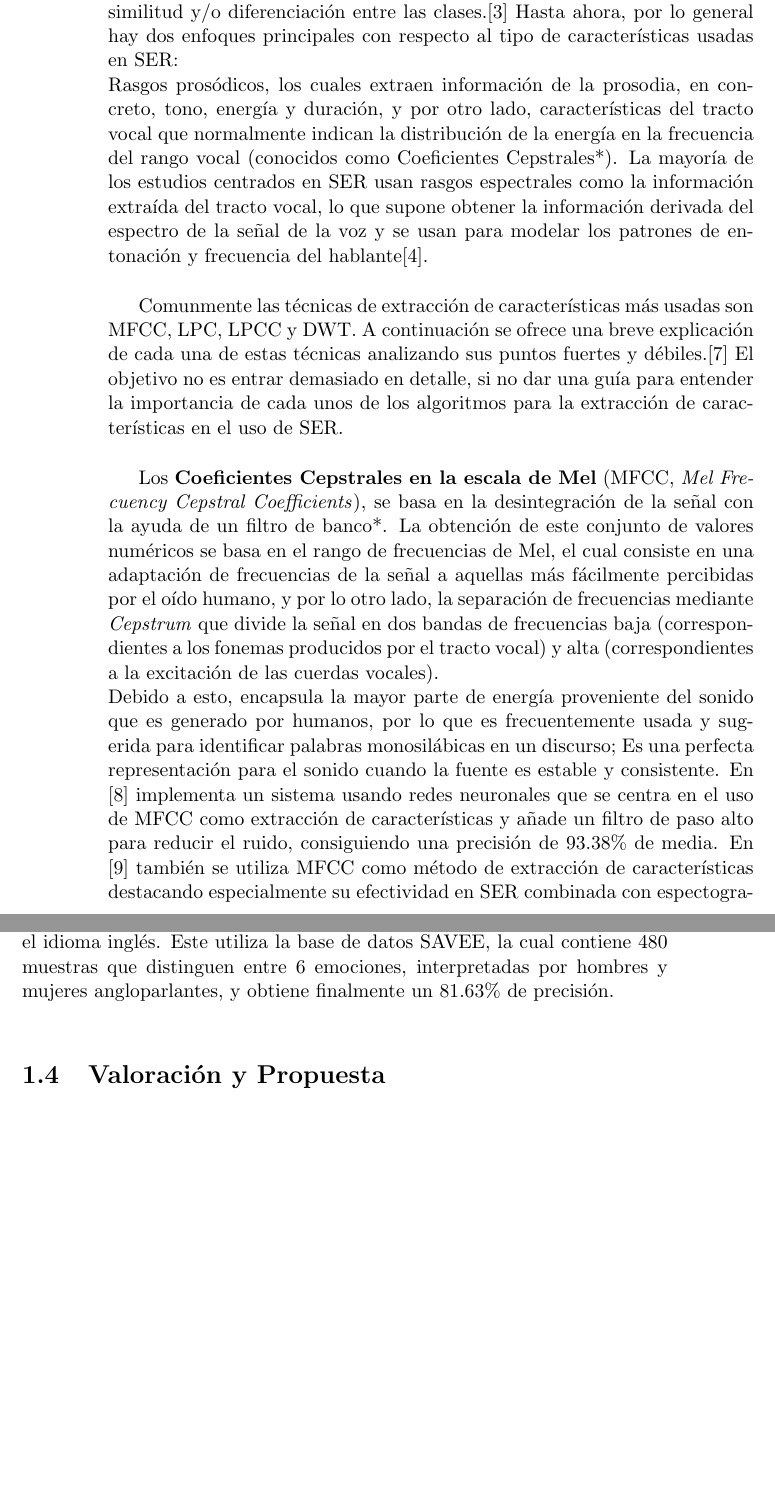
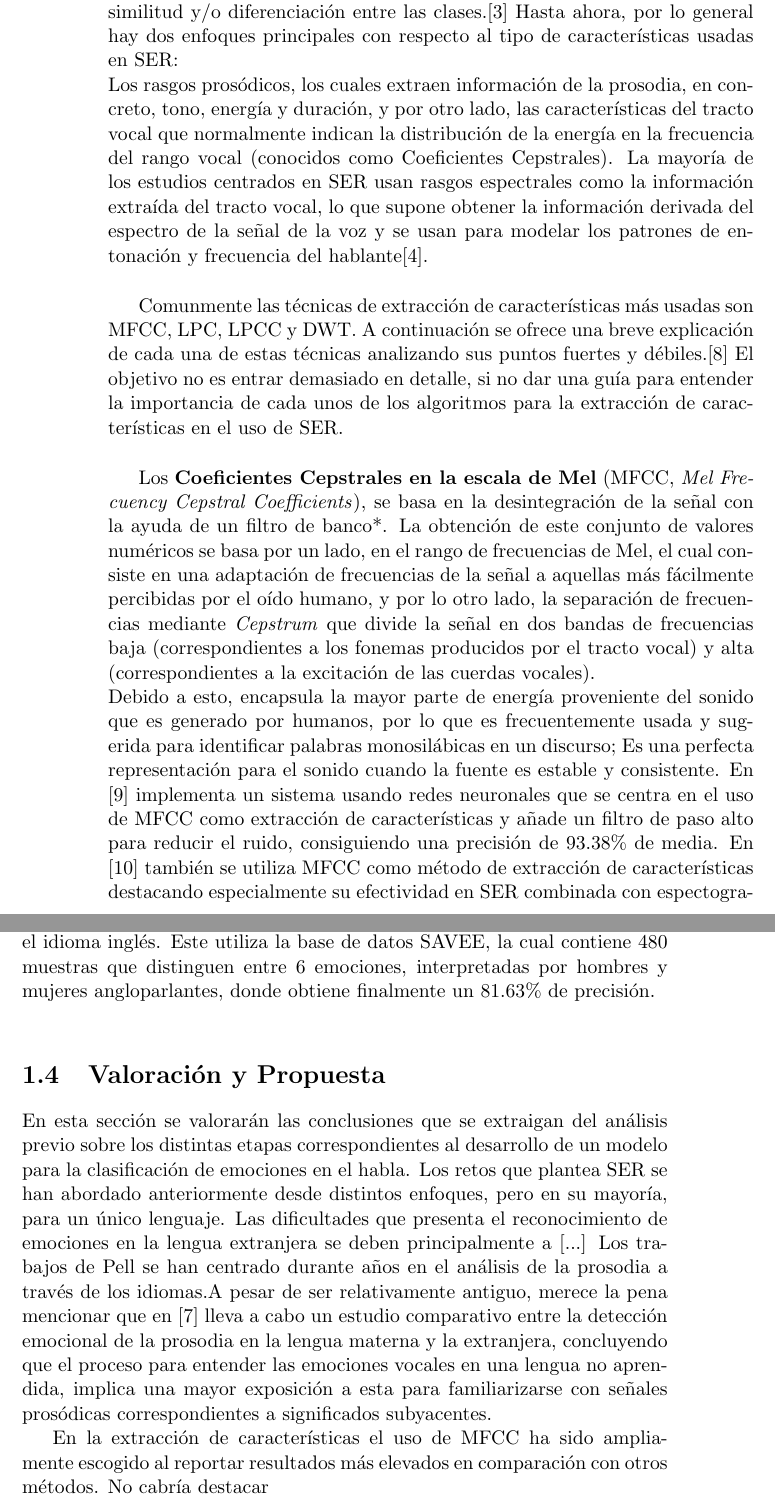
Before and after one commit to Luisa13/Speech_Emotion_Recogntion_in_Foreign_Language, a LaTeX book (reports/chapters/EstadoArte1.tex): two parts of pages 2 and 5 of 8, joined at a grey line, cut so that both start at the same text, the shorter picture padded with empty space. Compiled offline with pdfLaTeX.

Commit message:
'Valoracion y propuesta' section added to Chapter 2

```diff
--- a/reports/chapters/EstadoArte1.tex
+++ b/reports/chapters/EstadoArte1.tex
@@ -32,13 +32,13 @@
 
 	\section{Extracción de Características}
 	La extracción de características es una de las secciones más importantes en el reconocimiento de emociones a través de la voz debido a la ambigüedad de las características y la variedad vocal. La extracción de características es el paso principal en el procesamiento del diálogo (speech), y se lleva a cabo para centrarse en la información contenida en la señal y mejorar el grado de similitud y/o diferenciación entre las clases.\cite{Hellbernd2016} Hasta ahora, por lo general hay dos enfoques principales  con respecto al tipo de características usadas en SER:\\
-	Rasgos prosódicos, los cuales extraen información de la prosodia, en concreto, tono, energía y duración, y por otro lado, características del tracto vocal que normalmente indican la distribución de la energía en la frecuencia del rango vocal (conocidos como Coeficientes Cepstrales*).
+	Los rasgos prosódicos, los cuales extraen información de la prosodia, en concreto, tono, energía y duración, y por otro lado, las características del tracto vocal que normalmente indican la distribución de la energía en la frecuencia del rango vocal (conocidos como Coeficientes Cepstrales).
 	La mayoría de los estudios centrados en SER usan rasgos espectrales como la información extraída del tracto vocal, lo que supone obtener la información derivada del espectro de la señal de la voz y se usan para modelar los patrones de entonación y frecuencia del hablante\cite{Langari2020}.\\
 
 	Comunmente las técnicas de extracción de características más usadas son
 	MFCC, LPC, LPCC y DWT. A continuación se ofrece una breve explicación de cada una de estas técnicas analizando sus puntos fuertes y débiles.\cite{Rashid2018} El objetivo no es entrar demasiado en detalle, si no dar una guía para entender la importancia de cada unos de los algoritmos para la extracción de características en el uso de SER.\hfill \break
 
-	Los \textbf{Coeficientes Cepstrales en la escala de Mel} (MFCC, \emph{Mel Frecuency Cepstral Coefficients}), se basa en la desintegración de la señal con la ayuda de un filtro de banco*. La obtención de este conjunto de valores numéricos se basa en el rango de frecuencias de Mel, el cual consiste en una adaptación de frecuencias de la señal a aquellas más fácilmente percibidas por el oído humano, y por lo otro lado, la separación de frecuencias mediante \emph{Cepstrum} que divide la señal en dos bandas de frecuencias baja (correspondientes a los fonemas producidos por el tracto vocal) y alta (correspondientes a la excitación de las cuerdas vocales).\\
+	Los \textbf{Coeficientes Cepstrales en la escala de Mel} (MFCC, \emph{Mel Frecuency Cepstral Coefficients}), se basa en la desintegración de la señal con la ayuda de un filtro de banco*. La obtención de este conjunto de valores numéricos se basa por un lado, en el rango de frecuencias de Mel, el cual consiste en una adaptación de frecuencias de la señal a aquellas más fácilmente percibidas por el oído humano, y por lo otro lado, la separación de frecuencias mediante \emph{Cepstrum} que divide la señal en dos bandas de frecuencias baja (correspondientes a los fonemas producidos por el tracto vocal) y alta (correspondientes a la excitación de las cuerdas vocales).\\
 	Debido a esto, encapsula la mayor parte de energía proveniente del sonido que es generado por humanos, por lo que es frecuentemente usada y sugerida para identificar palabras monosilábicas en un discurso; Es una perfecta representación para el sonido cuando la fuente es estable y consistente. En \cite{Sarkania2013} implementa un sistema usando redes neuronales que se centra en el uso de MFCC como extracción de características y añade un filtro  de paso alto para reducir el ruido, consiguiendo una precisión de 93.38\% de media. En \cite{Wang2020} también se utiliza MFCC como método de extracción de características destacando especialmente su efectividad en SER combinada con espectogramas de Mel.\hfill \break
 
 	Los \textbf{Coeficientes de Predicción Lineal} (LPC, \emph{Linear Prediction Coefficients}) se aplica para obtener el coeficiente de predicción lineal equivalente al tracto vocal reduciendo el mínimo error cuadrado entre la señal de audio dada como entrada y la estimada. Normalmente se usa para extraer las propiedades del tracto vocal ya que hace estimaciones bastante precisas de los parámetros en el habla, no obstante, es altamente sensible al ruido de cuantificación, por lo que demuestra no ser precisa cuando hay ruido de fondo y podría, y al igual que MFCC, no ser apropiada para la generalización.\hfill \break
@@ -65,9 +65,14 @@
 
 	\textbf{CNN}\\
 	La tendencia de los modelos DNN en este ámbito, es aprender características específicas desde varios métodos usados en el reconocimiento de emociones a través de la percepción acústica, en especial las redes neuronales convolucionales (CNN, \emph{Convolutional Neural Networks}) suponen una importante contribución en SER debido al uso de características significativas, y su uso en recientes estudios se ha incrementado a lo largo de los años.
-	En \cite{Harar2017} describe un método que utiliza una arquitectura basada en redes convolucionales sin selección de características para distinguir únicamente entre tres emociones en alemán (usando Berlin Database Emotional Speech, la cual contiene 800 muestras de audio etiquetadas) consiguiendo una exactitud de 96.97\%. En \cite{AbdulQayyum2019} se presenta un modelo de redes convolucionales que no necesita de un preprocesado de la señal para una clasificación de emociones en el idioma inglés. Este utiliza la base de datos SAVEE, la cual contiene 480 muestras que distinguen entre 6 emociones, interpretadas por hombres y mujeres angloparlantes, y obtiene finalmente un 81.63\% de precisión.\newline
+	En \cite{Harar2017} describe un método que utiliza una arquitectura basada en redes convolucionales sin selección de características para distinguir únicamente entre tres emociones en alemán (usando Berlin Database Emotional Speech, la cual contiene 800 muestras de audio etiquetadas) consiguiendo una exactitud de 96.97\%. En \cite{AbdulQayyum2019} se presenta un modelo de redes convolucionales que no necesita de un preprocesado de la señal para una clasificación de emociones en el idioma inglés. Este utiliza la base de datos SAVEE, la cual contiene 480 muestras que distinguen entre 6 emociones, interpretadas por hombres y mujeres angloparlantes, donde obtiene finalmente un 81.63\% de precisión.\newline
 
 	\section{Valoración y Propuesta}
+	En esta sección se valorarán las conclusiones que se extraigan del análisis previo sobre los distintas etapas correspondientes al desarrollo de un modelo para la clasificación de emociones en el habla. Los retos que plantea SER se han abordado anteriormente desde distintos enfoques, pero en su mayoría, para un único lenguaje. Las dificultades que presenta el reconocimiento de emociones en la lengua extranjera se deben principalmente a [...]
+	Los trabajos de Pell se han centrado durante años en el análisis de la prosodia a través de los idiomas.A pesar de ser relativamente antiguo, merece la pena mencionar que en \cite{Pell2008} lleva a cabo un estudio comparativo entre la detección emocional de la prosodia en la lengua materna y la extranjera, concluyendo que el proceso para entender las emociones vocales en una lengua no aprendida, implica una mayor exposición a esta para familiarizarse con señales prosódicas correspondientes a significados subyacentes.
+
+	En la extracción de características el uso de MFCC ha sido ampliamente escogido al reportar resultados más elevados en comparación con otros métodos. No cabría destacar
+
 
 	\printbibliography
 
```
Also changed, not shown: reports/chapters/mycol_arte.bib (+15 -0 lines), reports/chapters/EstadoArte1.tex (2 more changed lines).
